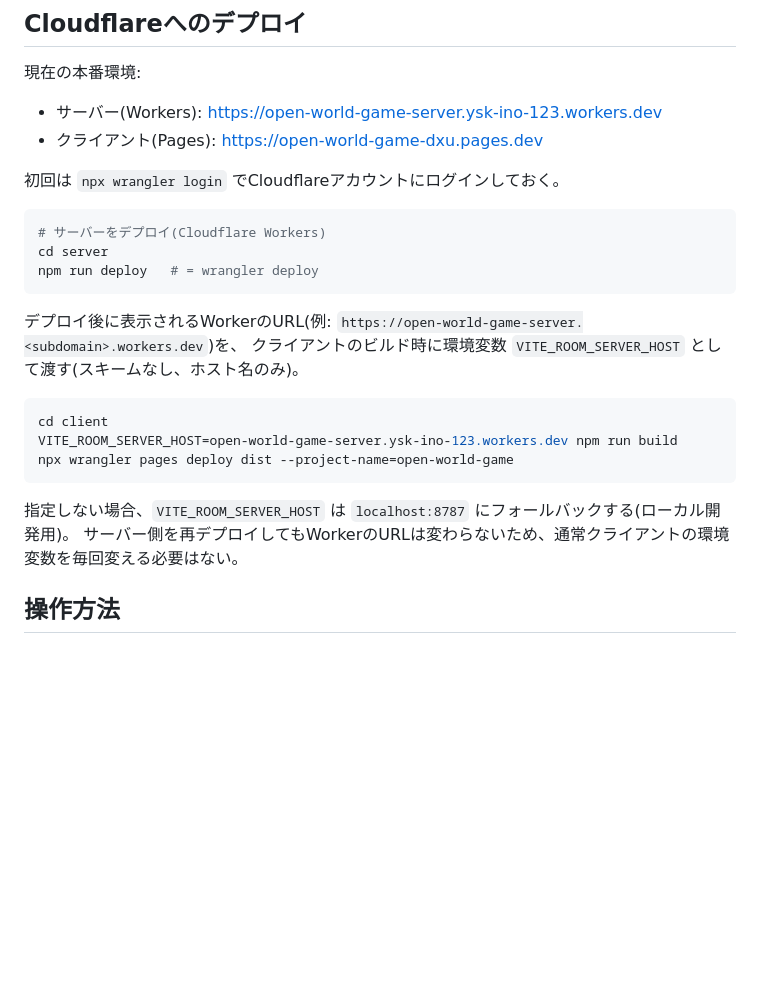
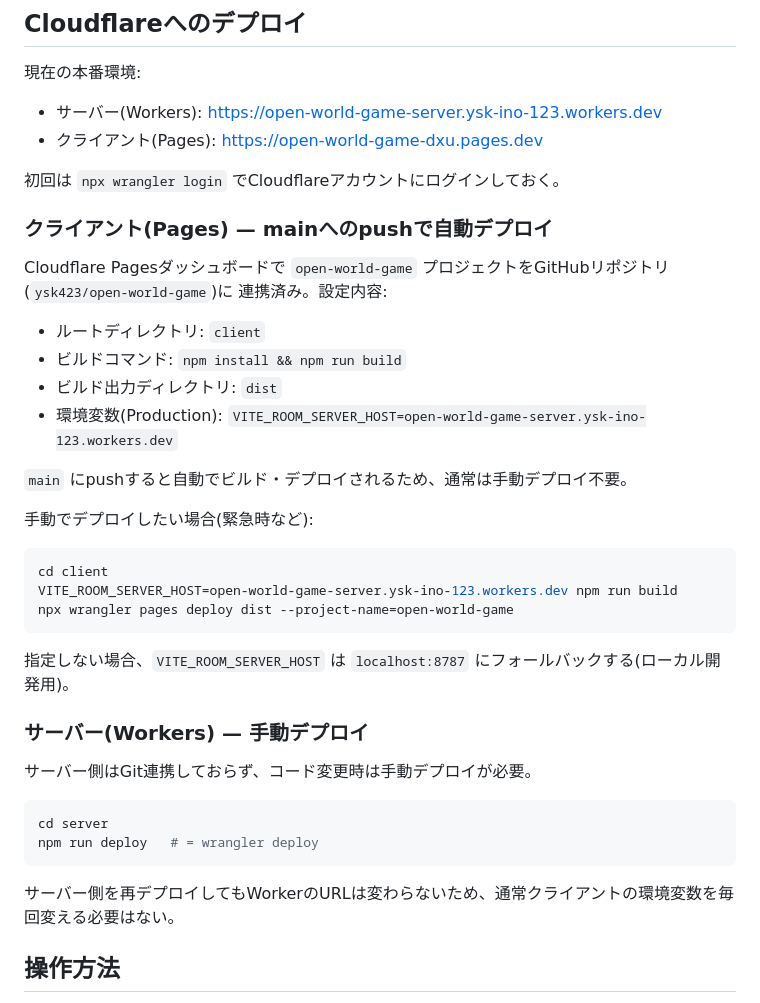
Before and after one commit to ysk423/open-world-game, a Markdown page: Docs/README.md, the part around the change. Rendered like a GitHub page; blank space fills up the shorter version.

Commit message:
CloudflareへのデプロイをGit連携による自動デプロイに更新
クライアント(Pages)をmainブランチへのpushで自動ビルド・デプロイされるよう
Cloudflareダッシュボードで設定したため、READMEの手順を更新。手動デプロイの
コマンドも緊急時用として残す。

Co-Authored-By: Claude Sonnet 5 <noreply@anthropic.com>

````diff
--- a/Docs/README.md
+++ b/Docs/README.md
@@ -82,14 +82,19 @@ npm run typecheck   # tsc --noEmit による型チェックのみ
 
 初回は `npx wrangler login` でCloudflareアカウントにログインしておく。
 
-```bash
-# サーバーをデプロイ(Cloudflare Workers)
-cd server
-npm run deploy   # = wrangler deploy
-```
+### クライアント(Pages) — mainへのpushで自動デプロイ
 
-デプロイ後に表示されるWorkerのURL(例: `https://open-world-game-server.<subdomain>.workers.dev`)を、
-クライアントのビルド時に環境変数 `VITE_ROOM_SERVER_HOST` として渡す(スキームなし、ホスト名のみ)。
+Cloudflare Pagesダッシュボードで `open-world-game` プロジェクトをGitHubリポジトリ(`ysk423/open-world-game`)に
+連携済み。設定内容:
+
+- ルートディレクトリ: `client`
+- ビルドコマンド: `npm install && npm run build`
+- ビルド出力ディレクトリ: `dist`
+- 環境変数(Production): `VITE_ROOM_SERVER_HOST=open-world-game-server.ysk-ino-123.workers.dev`
+
+`main` にpushすると自動でビルド・デプロイされるため、通常は手動デプロイ不要。
+
+手動でデプロイしたい場合(緊急時など):
 
 ```bash
 cd client
@@ -98,6 +103,16 @@ npx wrangler pages deploy dist --project-name=open-world-game
 ```
 
 指定しない場合、`VITE_ROOM_SERVER_HOST` は `localhost:8787` にフォールバックする(ローカル開発用)。
+
+### サーバー(Workers) — 手動デプロイ
+
+サーバー側はGit連携しておらず、コード変更時は手動デプロイが必要。
+
+```bash
+cd server
+npm run deploy   # = wrangler deploy
+```
+
 サーバー側を再デプロイしてもWorkerのURLは変わらないため、通常クライアントの環境変数を毎回変える必要はない。
 
 ## 操作方法
````
